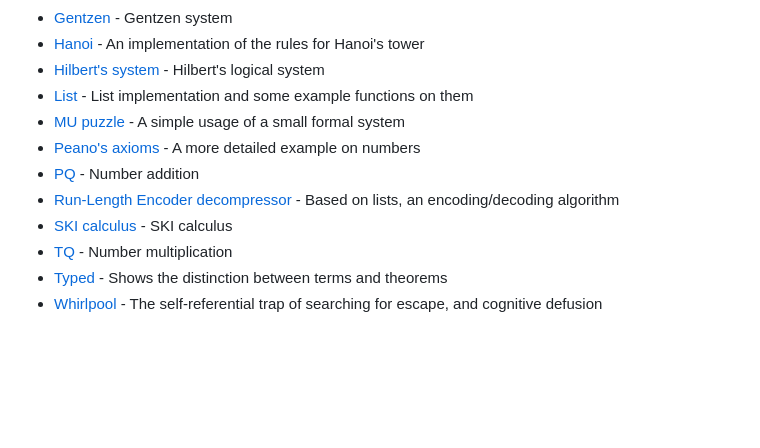
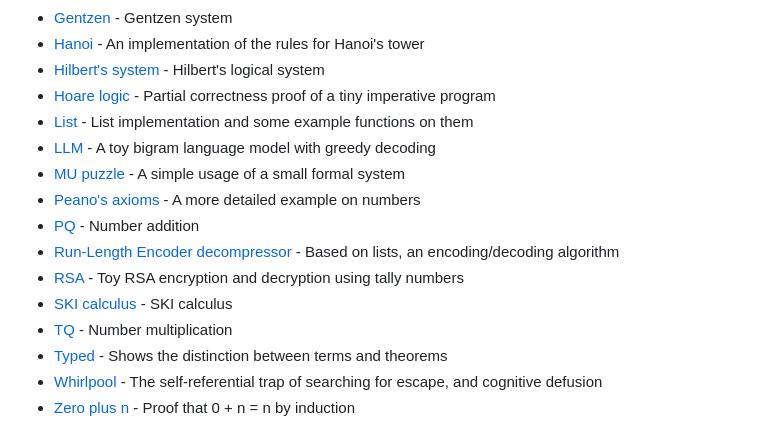
Before and after one commit to bor0/budge, a Markdown page: tp/README.md, the part around the change. Rendered like a GitHub page; blank space fills up the shorter version.

Commit message:
Add missing examples to README (hoare, llm, rsa, zero_plus_n_induction)
Co-Authored-By: Claude Opus 5.5 (1M context) <noreply@anthropic.com>

```diff
--- a/tp/README.md
+++ b/tp/README.md
@@ -44,12 +44,16 @@ In the `examples` folder you can find the following proofs:
 - [Gentzen](./examples/gentzen.btp) - Gentzen system
 - [Hanoi](./examples/hanoi.btp) - An implementation of the rules for Hanoi's tower
 - [Hilbert's system](./examples/hilbert.btp) - Hilbert's logical system
-- [List](examples/list.btp) - List implementation and some example functions on them
+- [Hoare logic](./examples/hoare.btp) - Partial correctness proof of a tiny imperative program
+- [List](./examples/list.btp) - List implementation and some example functions on them
+- [LLM](./examples/llm.btp) - A toy bigram language model with greedy decoding
 - [MU puzzle](./examples/miu.btp) - A simple usage of a small formal system
 - [Peano's axioms](./examples/peano.btp) - A more detailed example on numbers
 - [PQ](./examples/pq.btp) - Number addition
 - [Run-Length Encoder decompressor](./examples/rle.btp) - Based on lists, an encoding/decoding algorithm
+- [RSA](./examples/rsa.btp) - Toy RSA encryption and decryption using tally numbers
 - [SKI calculus](./examples/ski.btp) - SKI calculus
 - [TQ](./examples/tq.btp) - Number multiplication
 - [Typed](./examples/typed.btp) - Shows the distinction between terms and theorems
 - [Whirlpool](./examples/whirlpool.btp) - The self-referential trap of searching for escape, and cognitive defusion
+- [Zero plus n](./examples/zero_plus_n_induction.btp) - Proof that 0 + n = n by induction
```
